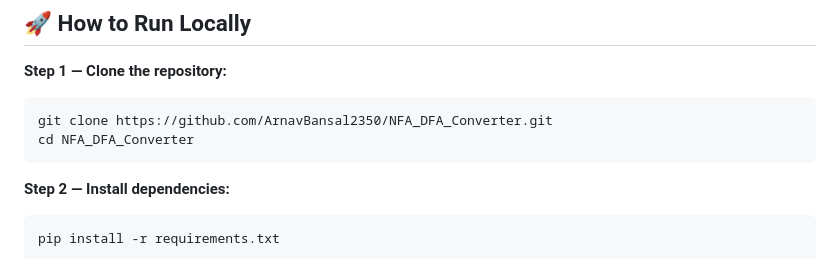
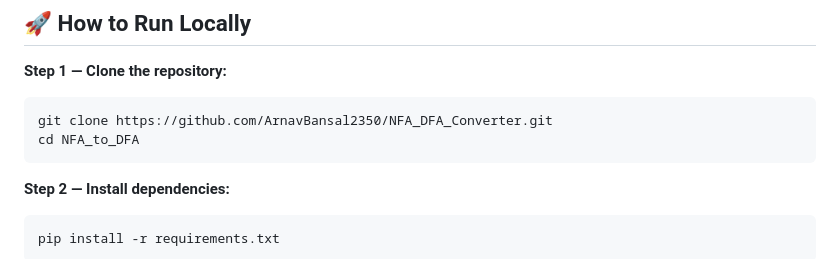
Before and after one commit to ArnavBansal2350/NFA_DFA_Converter, a Markdown page: README.md, the part around the change. Rendered like a GitHub page.

````diff
--- a/README.md
+++ b/README.md
@@ -60,7 +60,7 @@ NFA_to_DFA/
 **Step 1 — Clone the repository:**
 ```bash
 git clone https://github.com/ArnavBansal2350/NFA_DFA_Converter.git
-cd NFA_DFA_Converter
+cd NFA_to_DFA
 ```
 
 **Step 2 — Install dependencies:**
````
